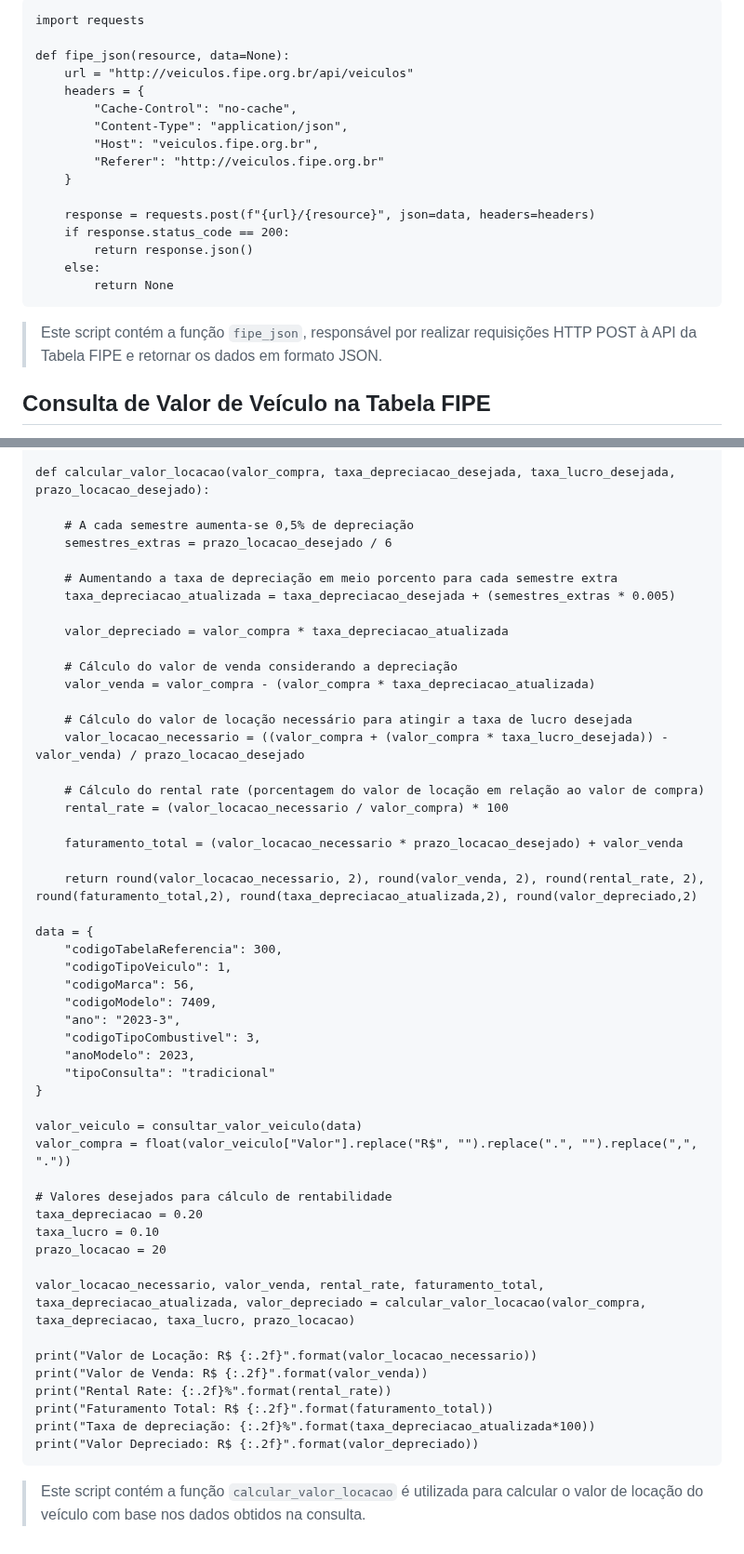
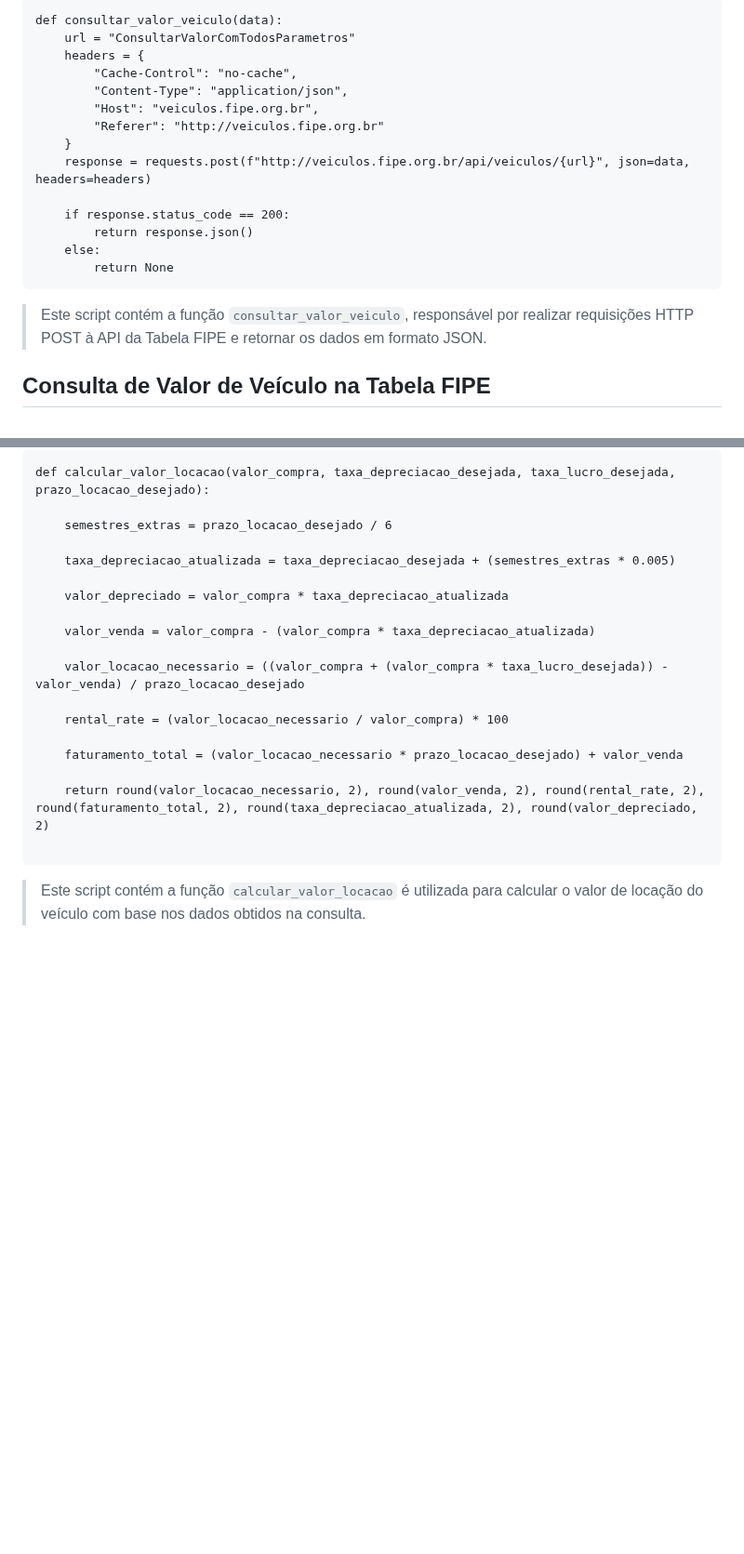
Before and after one commit to yuremartins/Projeto-de-Rentabilidade-Pricing, a Markdown page: README.md, 2 parts joined by grey strips. Shown at 93% size. GitHub-like rendering; blank space fills up the shorter version.

`````diff
--- a/README.md
+++ b/README.md
@@ -9,23 +12,21 @@ Este projeto em Python tem como objetivo calcular a rentabilidade de um veículo
 ```
-import requests
-
-def fipe_json(resource, data=None):
-    url = "http://veiculos.fipe.org.br/api/veiculos"
+def consultar_valor_veiculo(data):
+    url = "ConsultarValorComTodosParametros"
     headers = {
         "Cache-Control": "no-cache",
         "Content-Type": "application/json",
         "Host": "veiculos.fipe.org.br",
         "Referer": "http://veiculos.fipe.org.br"
     }
+    response = requests.post(f"http://veiculos.fipe.org.br/api/veiculos/{url}", json=data, headers=headers)
 
-    response = requests.post(f"{url}/{resource}", json=data, headers=headers)
     if response.status_code == 200:
         return response.json()
     else:
         return None
 ```
 
- > Este script contém a função `fipe_json`, responsável por realizar requisições HTTP POST à API da Tabela FIPE e retornar os dados em formato JSON.
+ > Este script contém a função `consultar_valor_veiculo`, responsável por realizar requisições HTTP POST à API da Tabela FIPE e retornar os dados em formato JSON.
 
 ## Consulta de Valor de Veículo na Tabela FIPE
 
@@ -61,52 +115,20 @@ from consulta_fipe import consultar_valor_veiculo
 def calcular_valor_locacao(valor_compra, taxa_depreciacao_desejada, taxa_lucro_desejada, prazo_locacao_desejado):
 
-    # A cada semestre aumenta-se 0,5% de depreciação
     semestres_extras = prazo_locacao_desejado / 6
 
-    # Aumentando a taxa de depreciação em meio porcento para cada semestre extra
     taxa_depreciacao_atualizada = taxa_depreciacao_desejada + (semestres_extras * 0.005)
 
     valor_depreciado = valor_compra * taxa_depreciacao_atualizada
 
-    # Cálculo do valor de venda considerando a depreciação
     valor_venda = valor_compra - (valor_compra * taxa_depreciacao_atualizada)
 
-    # Cálculo do valor de locação necessário para atingir a taxa de lucro desejada
     valor_locacao_necessario = ((valor_compra + (valor_compra * taxa_lucro_desejada)) - valor_venda) / prazo_locacao_desejado
 
-    # Cálculo do rental rate (porcentagem do valor de locação em relação ao valor de compra)
     rental_rate = (valor_locacao_necessario / valor_compra) * 100
 
     faturamento_total = (valor_locacao_necessario * prazo_locacao_desejado) + valor_venda
 
-    return round(valor_locacao_necessario, 2), round(valor_venda, 2), round(rental_rate, 2), round(faturamento_total,2), round(taxa_depreciacao_atualizada,2), round(valor_depreciado,2)
+    return round(valor_locacao_necessario, 2), round(valor_venda, 2), round(rental_rate, 2), round(faturamento_total, 2), round(taxa_depreciacao_atualizada, 2), round(valor_depreciado, 2)
 
-data = {
-    "codigoTabelaReferencia": 300,
-    "codigoTipoVeiculo": 1,
-    "codigoMarca": 56,
-    "codigoModelo": 7409,
-    "ano": "2023-3",
-    "codigoTipoCombustivel": 3,
-    "anoModelo": 2023,
-    "tipoConsulta": "tradicional"
-}
-
-valor_veiculo = consultar_valor_veiculo(data)
-valor_compra = float(valor_veiculo["Valor"].replace("R$", "").replace(".", "").replace(",", "."))
-
-# Valores desejados para cálculo de rentabilidade
-taxa_depreciacao = 0.20
-taxa_lucro = 0.10
-prazo_locacao = 20
-
-valor_locacao_necessario, valor_venda, rental_rate, faturamento_total, taxa_depreciacao_atualizada, valor_depreciado = calcular_valor_locacao(valor_compra, taxa_depreciacao, taxa_lucro, prazo_locacao)
-
-print("Valor de Locação: R$ {:.2f}".format(valor_locacao_necessario))
-print("Valor de Venda: R$ {:.2f}".format(valor_venda))
-print("Rental Rate: {:.2f}%".format(rental_rate))
-print("Faturamento Total: R$ {:.2f}".format(faturamento_total))
-print("Taxa de depreciação: {:.2f}%".format(taxa_depreciacao_atualizada*100))
-print("Valor Depreciado: R$ {:.2f}".format(valor_depreciado))
 ````
 > Este script contém a função `calcular_valor_locacao` é utilizada para calcular o valor de locação do veículo com base nos dados obtidos na consulta.
`````
Also changed, not shown: other parts of README.md (+77 -21 lines).
